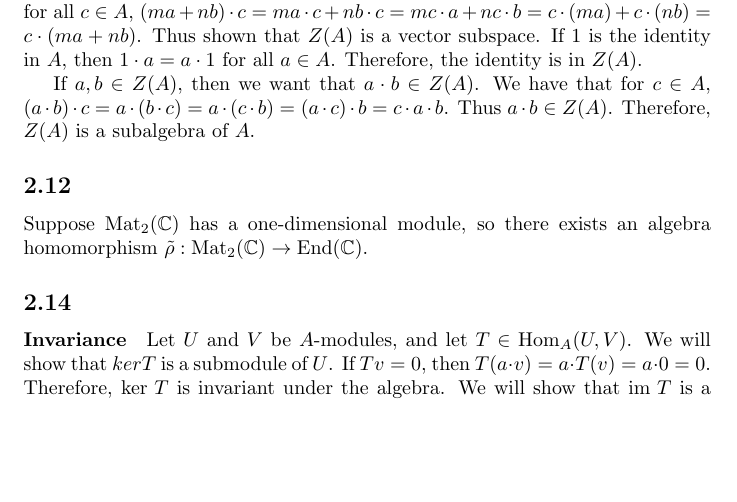
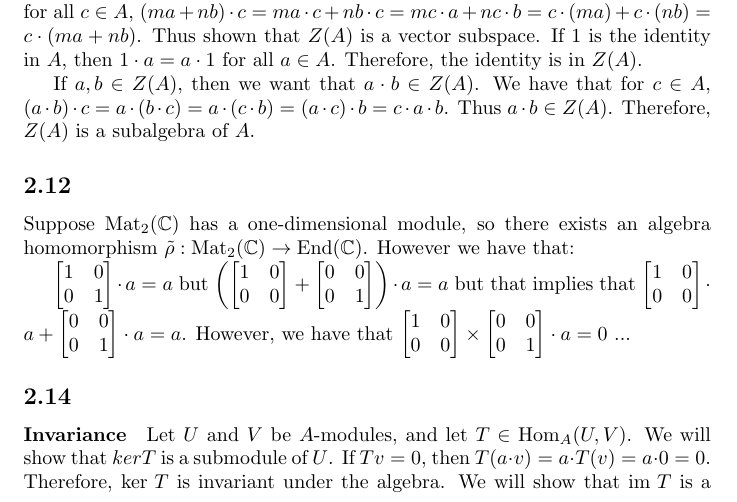
Before and after one commit to ErickLuu/Honours-Project-Notes, a LaTeX document (Notes/Representation Theory/Problem sheets/Problem sheet 3.tex): part of page 2 of 3, cut so that both start at the same text, the shorter picture padded with empty space. Compiled offline with pdfLaTeX.

Commit message:
Added 2.12 soln

```diff
--- a/Notes/Representation Theory/Problem sheets/Problem sheet 3.tex
+++ b/Notes/Representation Theory/Problem sheets/Problem sheet 3.tex
@@ -57,7 +57,45 @@ If $a, b \in Z(A)$, then we want that $a \cdot b \in Z(A)$. We have that for $c
 Therefore, $Z(A)$ is a subalgebra of $A$.
 
 \subsection*{2.12}
-Suppose $\text{Mat}_2(\mathbb{C})$ has a one-dimensional module, so there exists an algebra homomorphism $\tilde{\rho} : \text{Mat}_2(\mathbb{C}) \rightarrow \text{End}(\mathbb{C})$.
+Suppose $\text{Mat}_2(\mathbb{C})$ has a one-dimensional module, so there exists an algebra homomorphism $\tilde{\rho} : \text{Mat}_2(\mathbb{C}) \rightarrow \text{End}(\mathbb{C})$. However we have that:
+
+$
+\begin{bmatrix}
+	1 & 0 \\
+	0 & 1
+\end{bmatrix}
+\cdot a = a$
+but
+$
+\left(\begin{bmatrix}
+	1 & 0 \\
+	0 & 0
+\end{bmatrix} + \begin{bmatrix}
+0 & 0 \\
+0 & 1
+\end{bmatrix}\right)
+\cdot a = a$
+but that implies that
+$
+\begin{bmatrix}
+	1 & 0 \\
+	0 & 0
+\end{bmatrix} \cdot a + \begin{bmatrix}
+	0 & 0 \\
+	0 & 1
+\end{bmatrix}
+\cdot a= a$.
+However, we have that
+$
+\begin{bmatrix}
+	1 & 0 \\
+	0 & 0
+\end{bmatrix} \times \begin{bmatrix}
+	0 & 0 \\
+	0 & 1
+\end{bmatrix}
+\cdot a = 0$
+...
 \subsection*{2.14}
 \paragraph{Invariance}
 Let $U$ and $V$ be $A$-modules, and let $T \in \text{Hom}_A(U, V)$.
```
